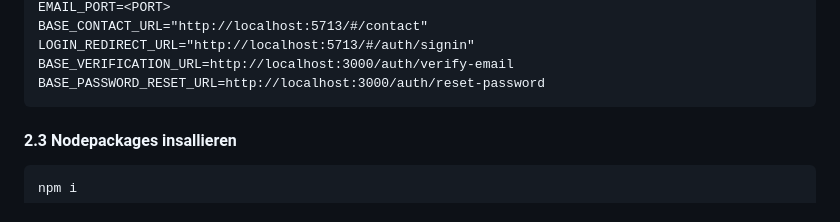
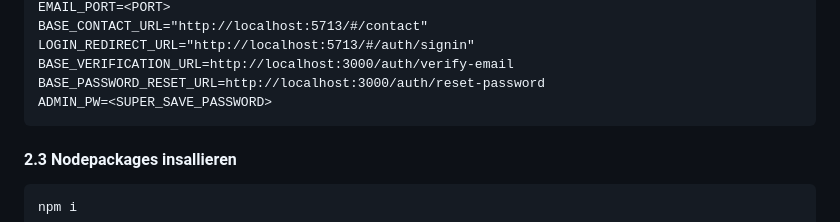
Before and after one commit to SlowMoschen/Brain_Blitz, a Markdown page: README.md, the part around the change. Rendered like a GitHub page.

````diff
--- a/README.md
+++ b/README.md
@@ -91,6 +91,7 @@ BASE_CONTACT_URL="http://localhost:5713/#/contact"
 LOGIN_REDIRECT_URL="http://localhost:5713/#/auth/signin"
 BASE_VERIFICATION_URL=http://localhost:3000/auth/verify-email
 BASE_PASSWORD_RESET_URL=http://localhost:3000/auth/reset-password
+ADMIN_PW=<SUPER_SAVE_PASSWORD>
 ```
 
 #### 2.3 Nodepackages insallieren
````
Also changed, not shown: english.md (+1 -0 lines).
